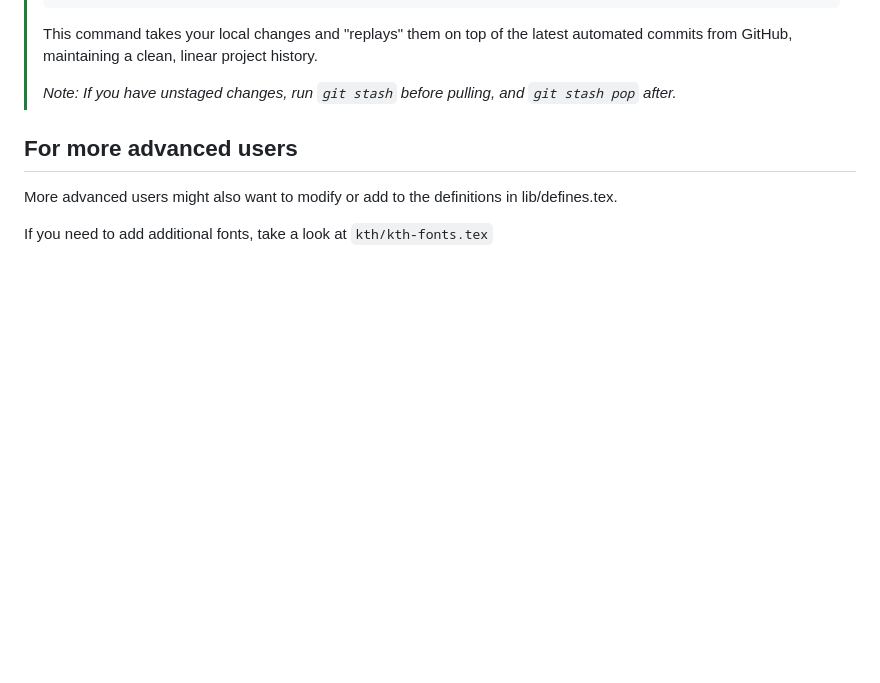
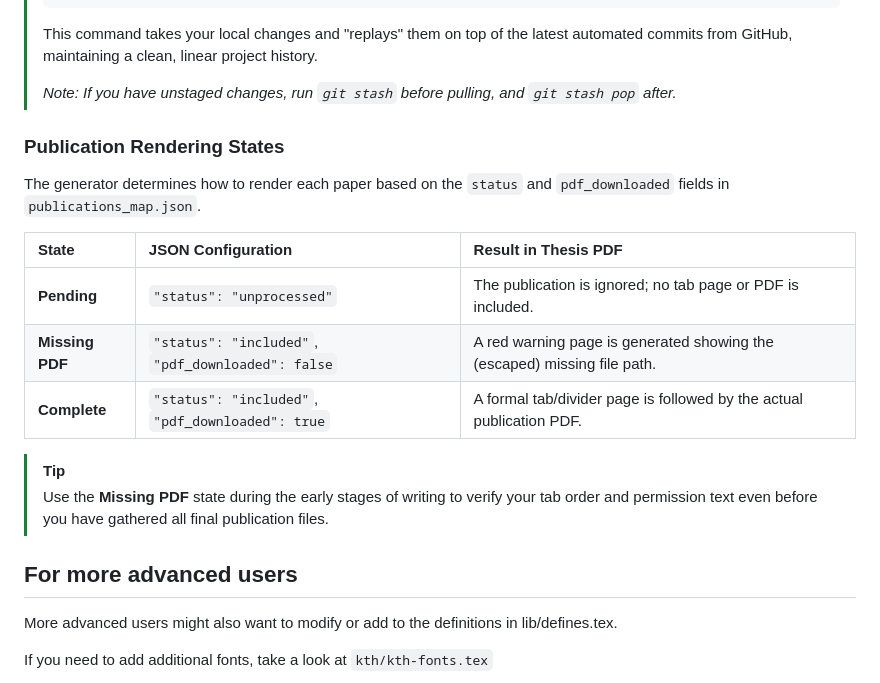
Before and after one commit to gqmaguirejr/KTH-3rd-cycle-template-restructured, a Markdown page: README.md, the part around the change. GitHub-like rendering; blank space fills up the shorter version.

Commit message:
Added a table about the states of a publication.

```diff
--- a/README.md
+++ b/README.md
@@ -180,6 +180,19 @@ Once you have your KTHID in your `custom_configuration.tex` file and you have ad
 >
 > *Note: If you have unstaged changes, run `git stash` before pulling, and `git stash pop` after.*
 
+### Publication Rendering States
+
+The generator determines how to render each paper based on the `status` and `pdf_downloaded` fields in `publications_map.json`.
+
+| State | JSON Configuration | Result in Thesis PDF |
+| :--- | :--- | :--- |
+| **Pending** | `"status": "unprocessed"` | The publication is ignored; no tab page or PDF is included. |
+| **Missing PDF** | `"status": "included"`, `"pdf_downloaded": false` | A red warning page is generated showing the (escaped) missing file path. |
+| **Complete** | `"status": "included"`, `"pdf_downloaded": true` | A formal tab/divider page is followed by the actual publication PDF. |
+
+> [!TIP]
+> Use the **Missing PDF** state during the early stages of writing to verify your tab order and permission text even before you have gathered all final publication files.
+
 
 <a id="for-more-advanced-users"></a>
 ## For more advanced users
```
